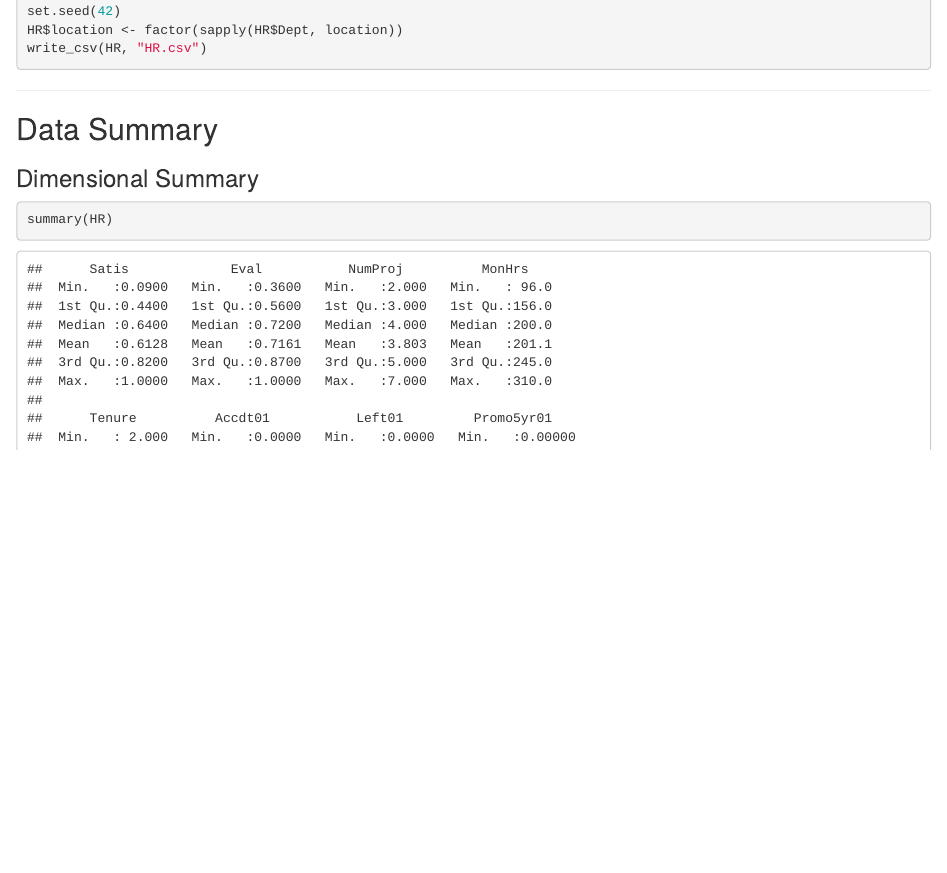
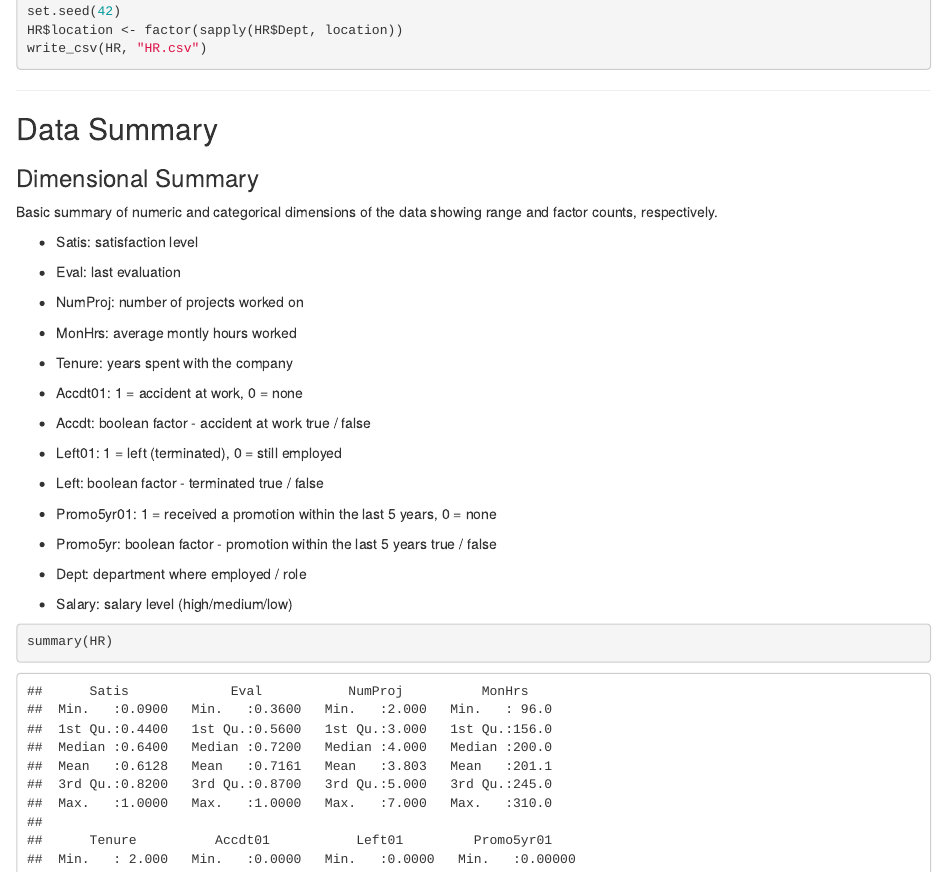
Before and after one commit to intronic/HR-kaggle, an R Markdown document (HR.Rmd): the page in a window 1100 px wide, from 690 px down. Rendered offline with R 4.5, knitr and Pandoc, with nearby package versions; some code elsewhere in the file could not run offline.

Commit message:
add summary information

````diff
--- a/HR.Rmd
+++ b/HR.Rmd
@@ -81,6 +81,34 @@ write_csv(HR, "HR.csv")
 
 
 ### Dimensional Summary
+
+Basic summary of numeric and categorical dimensions of the data showing range and factor counts, respectively.
+
+* Satis: satisfaction level
+
+* Eval: last evaluation
+
+* NumProj: number of projects worked on
+
+* MonHrs: average montly hours worked
+
+* Tenure: years spent with the company
+
+* Accdt01: 1 = accident at work, 0 = none
+
+* Accdt: boolean factor - accident at work true / false
+
+* Left01: 1 = left (terminated), 0 = still employed
+
+* Left: boolean factor - terminated true / false
+
+* Promo5yr01: 1 = received a promotion within the last 5 years, 0 = none
+
+* Promo5yr: boolean factor - promotion within the last 5 years true / false
+
+* Dept: department where employed / role
+
+* Salary: salary level (high/medium/low)
 
 ```{r}
 summary(HR)
````
